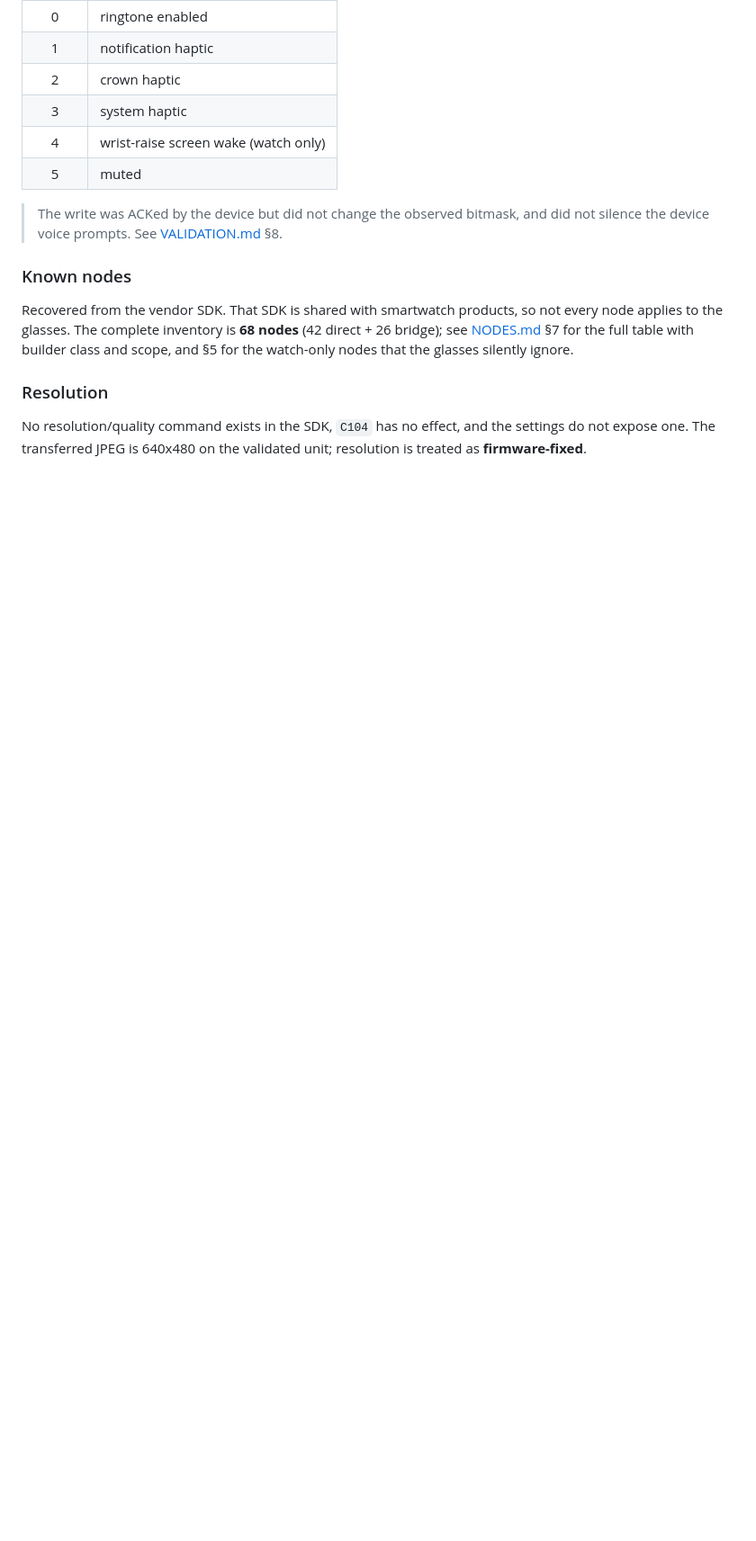
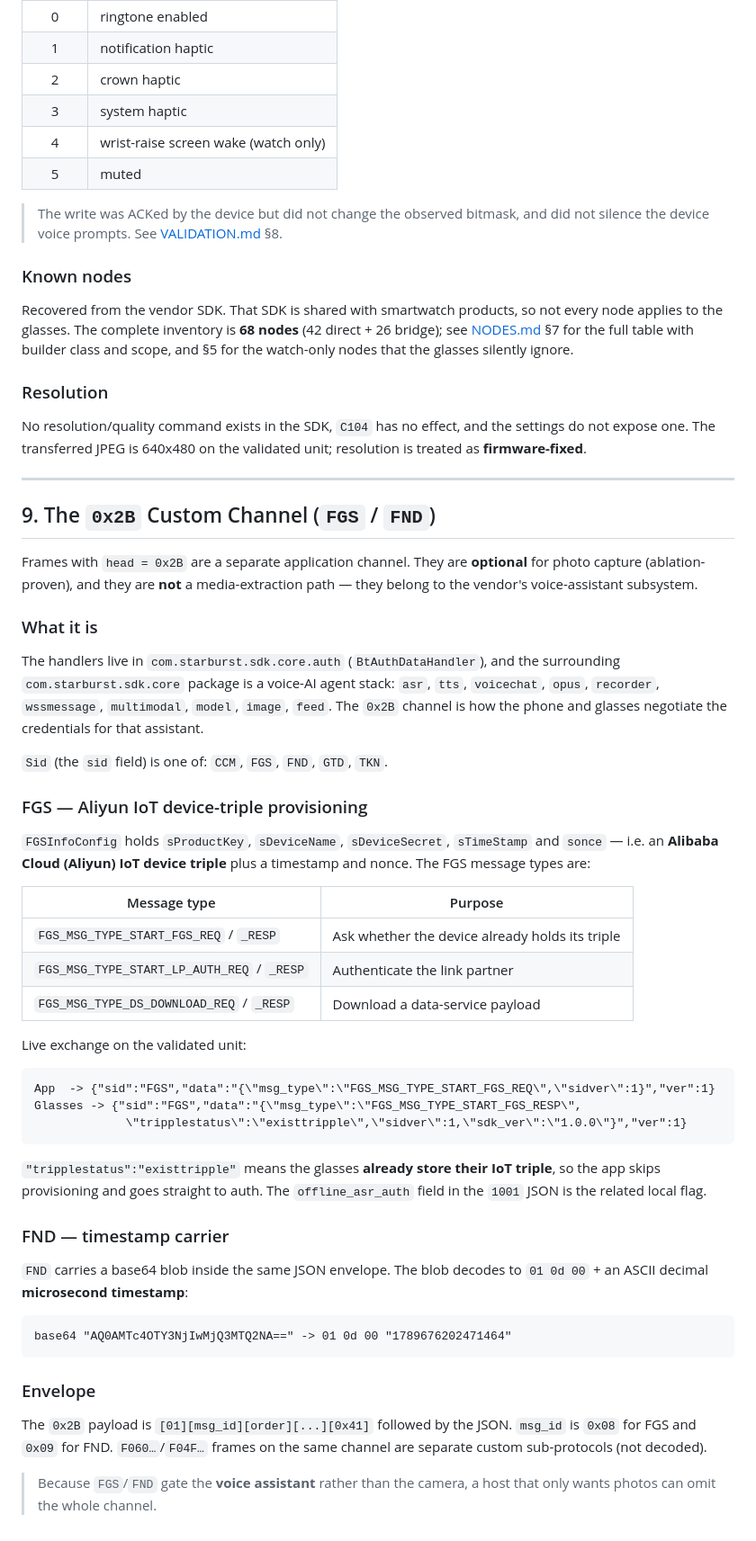
Before and after one commit to beneduzi/xk-one-pro-sdk, a Markdown page: docs/PROTOCOL.md, the part around one of its changes. Shown at 90% size. Rendered like a GitHub page; blank space fills up the shorter version.

````diff
--- a/docs/PROTOCOL.md
+++ b/docs/PROTOCOL.md
@@ -278,3 +293,62 @@ watch-only nodes that the glasses silently ignore.
 No resolution/quality command exists in the SDK, `C104` has no effect, and the settings do not
 expose one. The transferred JPEG is 640x480 on the validated unit; resolution is treated as
 **firmware-fixed**.
+
+---
+
+## 9. The `0x2B` Custom Channel (`FGS` / `FND`)
+
+Frames with `head = 0x2B` are a separate application channel. They are **optional** for photo
+capture (ablation-proven), and they are **not** a media-extraction path — they belong to the
+vendor's voice-assistant subsystem.
+
+### What it is
+
+The handlers live in `com.starburst.sdk.core.auth` (`BtAuthDataHandler`), and the surrounding
+`com.starburst.sdk.core` package is a voice-AI agent stack: `asr`, `tts`, `voicechat`, `opus`,
+`recorder`, `wssmessage`, `multimodal`, `model`, `image`, `feed`. The `0x2B` channel is how the
+phone and glasses negotiate the credentials for that assistant.
+
+`Sid` (the `sid` field) is one of: `CCM`, `FGS`, `FND`, `GTD`, `TKN`.
+
+### FGS — Aliyun IoT device-triple provisioning
+
+`FGSInfoConfig` holds `sProductKey`, `sDeviceName`, `sDeviceSecret`, `sTimeStamp` and `sonce` —
+i.e. an **Alibaba Cloud (Aliyun) IoT device triple** plus a timestamp and nonce. The FGS message
+types are:
+
+| Message type | Purpose |
+|---|---|
+| `FGS_MSG_TYPE_START_FGS_REQ` / `_RESP` | Ask whether the device already holds its triple |
+| `FGS_MSG_TYPE_START_LP_AUTH_REQ` / `_RESP` | Authenticate the link partner |
+| `FGS_MSG_TYPE_DS_DOWNLOAD_REQ` / `_RESP` | Download a data-service payload |
+
+Live exchange on the validated unit:
+
+```
+App  -> {"sid":"FGS","data":"{\"msg_type\":\"FGS_MSG_TYPE_START_FGS_REQ\",\"sidver\":1}","ver":1}
+Glasses -> {"sid":"FGS","data":"{\"msg_type\":\"FGS_MSG_TYPE_START_FGS_RESP\",
+             \"tripplestatus\":\"existtripple\",\"sidver\":1,\"sdk_ver\":\"1.0.0\"}","ver":1}
+```
+
+`"tripplestatus":"existtripple"` means the glasses **already store their IoT triple**, so the app
+skips provisioning and goes straight to auth. The `offline_asr_auth` field in the `1001` JSON is
+the related local flag.
+
+### FND — timestamp carrier
+
+`FND` carries a base64 blob inside the same JSON envelope. The blob decodes to
+`01 0d 00` + an ASCII decimal **microsecond timestamp**:
+
+```
+base64 "AQ0AMTc4OTY3NjIwMjQ3MTQ2NA==" -> 01 0d 00 "1789676202471464"
+```
+
+### Envelope
+
+The `0x2B` payload is `[01][msg_id][order][...][0x41]` followed by the JSON. `msg_id` is `0x08` for
+FGS and `0x09` for FND. `F060…`/`F04F…` frames on the same channel are separate custom
+sub-protocols (not decoded).
+
+> Because `FGS`/`FND` gate the **voice assistant** rather than the camera, a host that only wants
+> photos can omit the whole channel.
````
Also changed, not shown: other parts of docs/PROTOCOL.md (+20 -5 lines), docs/NODES.md (+1 -1 lines), docs/VALIDATION.md (+48 -0 lines).
